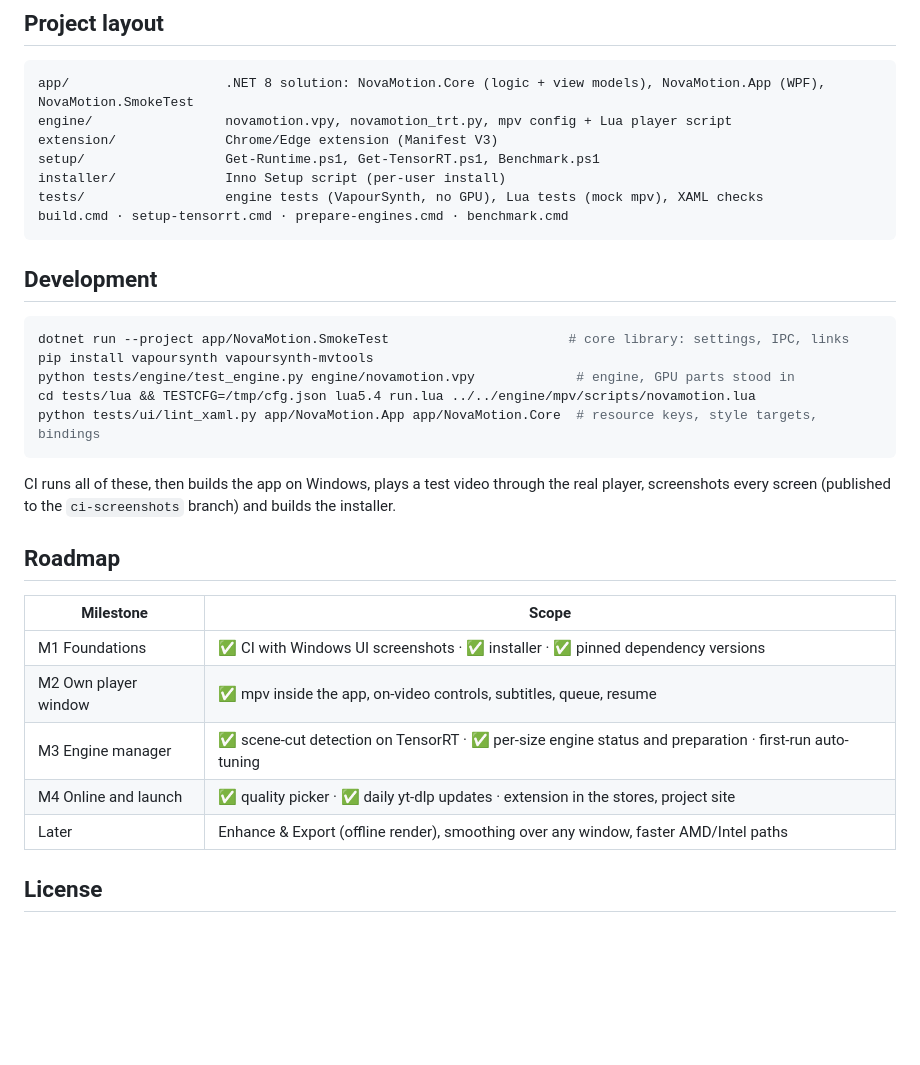
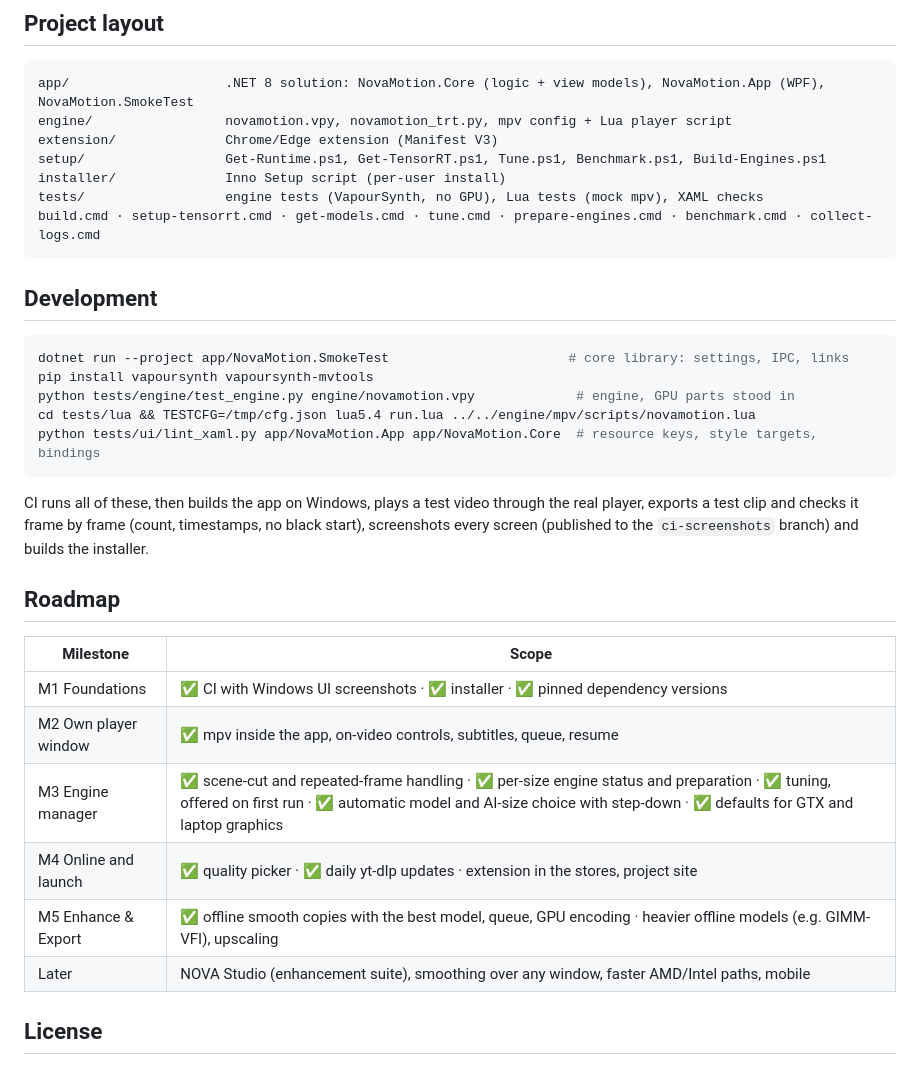
Before and after one commit to owaiskamal/nova-motion, a Markdown page: README.md, the part around one of its changes. Rendered like a GitHub page; blank space fills up the shorter version.

````diff
--- a/README.md
+++ b/README.md
@@ -91,10 +120,10 @@ The full list is in Settings → Keyboard shortcuts.
 app/                    .NET 8 solution: NovaMotion.Core (logic + view models), NovaMotion.App (WPF), NovaMotion.SmokeTest
 engine/                 novamotion.vpy, novamotion_trt.py, mpv config + Lua player script
 extension/              Chrome/Edge extension (Manifest V3)
-setup/                  Get-Runtime.ps1, Get-TensorRT.ps1, Benchmark.ps1
+setup/                  Get-Runtime.ps1, Get-TensorRT.ps1, Tune.ps1, Benchmark.ps1, Build-Engines.ps1
 installer/              Inno Setup script (per-user install)
 tests/                  engine tests (VapourSynth, no GPU), Lua tests (mock mpv), XAML checks
-build.cmd · setup-tensorrt.cmd · prepare-engines.cmd · benchmark.cmd
+build.cmd · setup-tensorrt.cmd · get-models.cmd · tune.cmd · prepare-engines.cmd · benchmark.cmd · collect-logs.cmd
 ```
 
 ## Development
@@ -107,7 +136,7 @@ cd tests/lua && TESTCFG=/tmp/cfg.json lua5.4 run.lua ../../engine/mpv/scripts/no
 python tests/ui/lint_xaml.py app/NovaMotion.App app/NovaMotion.Core  # resource keys, style targets, bindings
 ```
 
-CI runs all of these, then builds the app on Windows, plays a test video through the real player, screenshots every screen (published to the `ci-screenshots` branch) and builds the installer.
+CI runs all of these, then builds the app on Windows, plays a test video through the real player, exports a test clip and checks it frame by frame (count, timestamps, no black start), screenshots every screen (published to the `ci-screenshots` branch) and builds the installer.
 
 ## Roadmap
 
@@ -115,9 +144,10 @@ CI runs all of these, then builds the app on Windows, plays a test video through
 | --- | --- |
 | M1 Foundations | ✅ CI with Windows UI screenshots · ✅ installer · ✅ pinned dependency versions |
 | M2 Own player window | ✅ mpv inside the app, on-video controls, subtitles, queue, resume |
-| M3 Engine manager | ✅ scene-cut detection on TensorRT · ✅ per-size engine status and preparation · first-run auto-tuning |
+| M3 Engine manager | ✅ scene-cut and repeated-frame handling · ✅ per-size engine status and preparation · ✅ tuning, offered on first run · ✅ automatic model and AI-size choice with step-down · ✅ defaults for GTX and laptop graphics |
 | M4 Online and launch | ✅ quality picker · ✅ daily yt-dlp updates · extension in the stores, project site |
-| Later | Enhance & Export (offline render), smoothing over any window, faster AMD/Intel paths |
+| M5 Enhance & Export | ✅ offline smooth copies with the best model, queue, GPU encoding · heavier offline models (e.g. GIMM-VFI), upscaling |
+| Later | NOVA Studio (enhancement suite), smoothing over any window, faster AMD/Intel paths, mobile |
 
 ## License
 
````
Also changed, not shown: other parts of README.md (+34 -5 lines), CLAUDE.md (added, +5 -0 lines).
